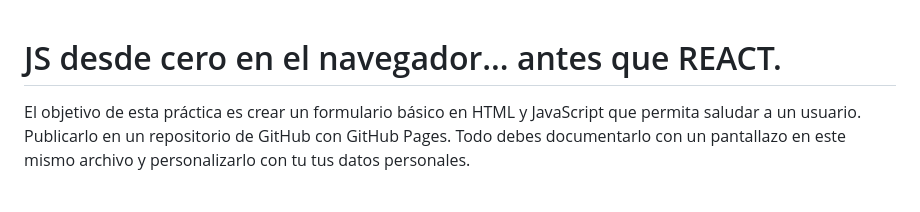
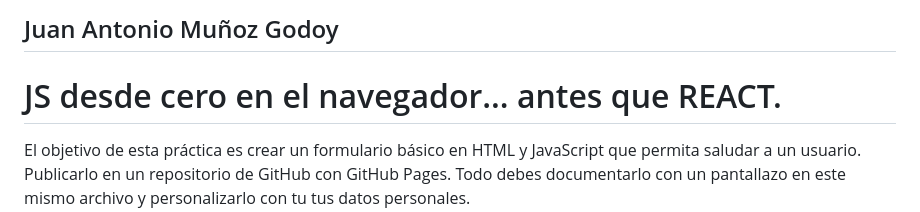
Before and after one commit to juanantoniomunozz/iesgrancapitan-opt-2daw-javascrip-y-su-entorno-de-trabajo-JS-desde-cero-en-el-navegador, a Markdown page: README.md, the part around the change. Drawn GitHub-style; blank space fills up the shorter version.

Commit message:
feat: nombre al inicio del README.md

```diff
--- a/README.md
+++ b/README.md
@@ -1,3 +1,5 @@
+## Juan Antonio Muñoz Godoy
+
 # JS desde cero en el navegador... antes que REACT.
 
 El objetivo de esta práctica es crear un formulario básico en HTML y JavaScript que permita saludar a un usuario. Publicarlo en un repositorio de GitHub con GitHub Pages. Todo debes documentarlo con un pantallazo en este mismo archivo y personalizarlo con tu tus datos personales.
```
